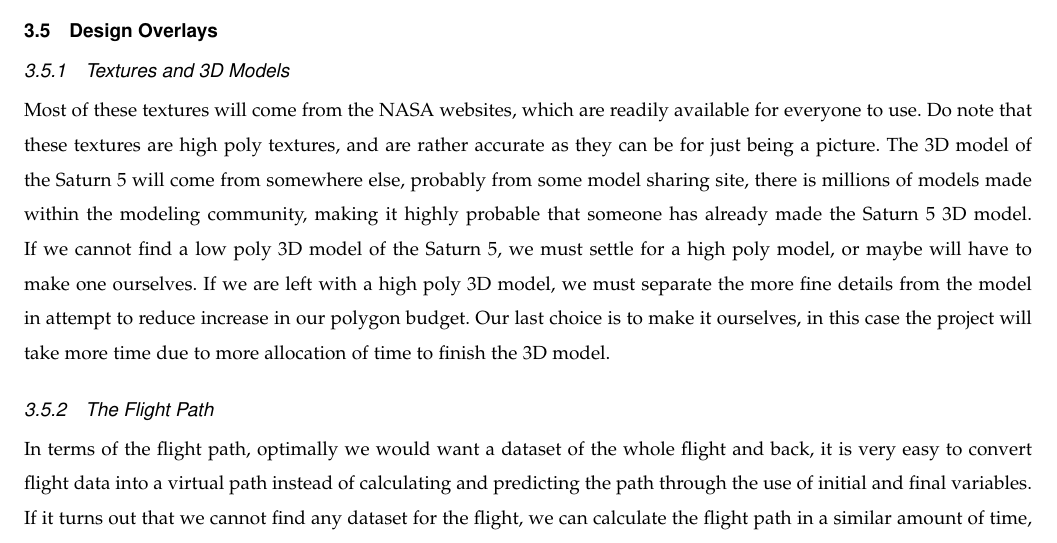
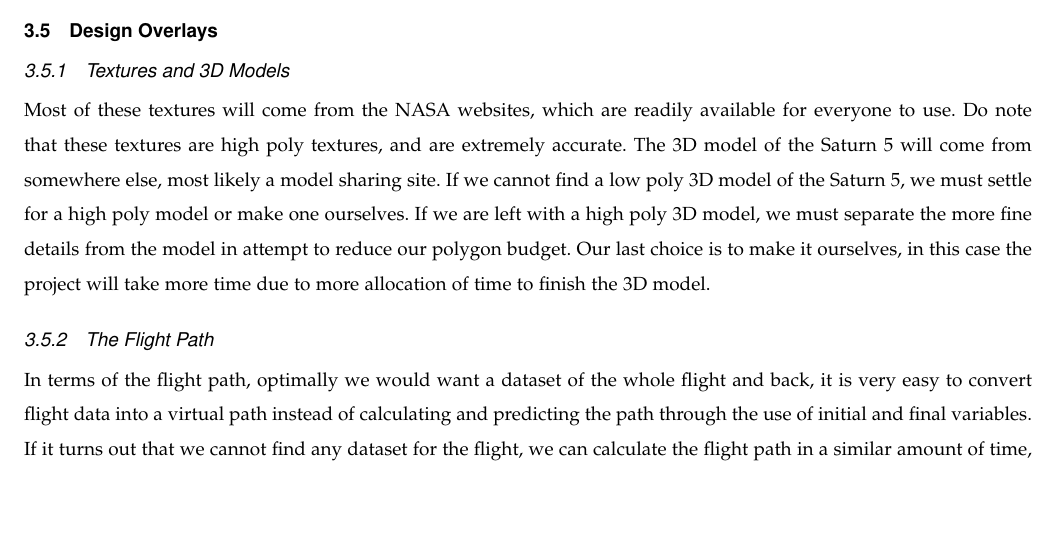
Before and after one commit to sandys5/Project-49, a LaTeX paper (Design Doc/group49_design_document.tex): part of page 5 of 8, cut so that both start at the same text, the shorter picture padded with empty space. Compiled offline with pdfLaTeX.

Commit message:
Update group49_design_document.tex

```diff
--- a/Design Doc/group49_design_document.tex
+++ b/Design Doc/group49_design_document.tex
@@ -140,7 +140,7 @@ SDK & A Software Development Kit is a set of tools that program developers use t
     \subsection{Design Overlays} %Any additional information on certain viewpoints.
 
 	\subsubsection{Textures and 3D Models}
-	Most of these textures will come from the NASA websites, which are readily available for everyone to use. Do note that these textures are high poly textures, and are rather accurate as they can be for just being a picture. The 3D model of the Saturn 5 will come from somewhere else, probably from some model sharing site, there is millions of models made within the modeling community, making it highly probable that someone has already made the Saturn 5 3D model. If we cannot find a low poly 3D model of the Saturn 5, we must settle for a high poly model, or maybe will have to make one ourselves. If we are left with a high poly 3D model, we must separate the more fine details from the model in attempt to reduce increase in our polygon budget. Our last choice is to make it ourselves, in this case the project will take more time due to more allocation of time to finish the 3D model.
+	Most of these textures will come from the NASA websites, which are readily available for everyone to use. Do note that these textures are high poly textures, and are extremely accurate. The 3D model of the Saturn 5 will come from somewhere else, most likely a model sharing site. If we cannot find a low poly 3D model of the Saturn 5, we must settle for a high poly model or make one ourselves. If we are left with a high poly 3D model, we must separate the more fine details from the model in attempt to reduce our polygon budget. Our last choice is to make it ourselves, in this case the project will take more time due to more allocation of time to finish the 3D model.
 
 	\subsubsection{The Flight Path}
 	In terms of the flight path, optimally we would want a dataset of the whole flight and back, it is very easy to convert flight data into a virtual path instead of calculating and predicting the path through the use of initial and final variables. If it turns out that we cannot find any dataset for the flight, we can calculate the flight path in a similar amount of time, but will require us to sit down and research orbital mechanics.
```
